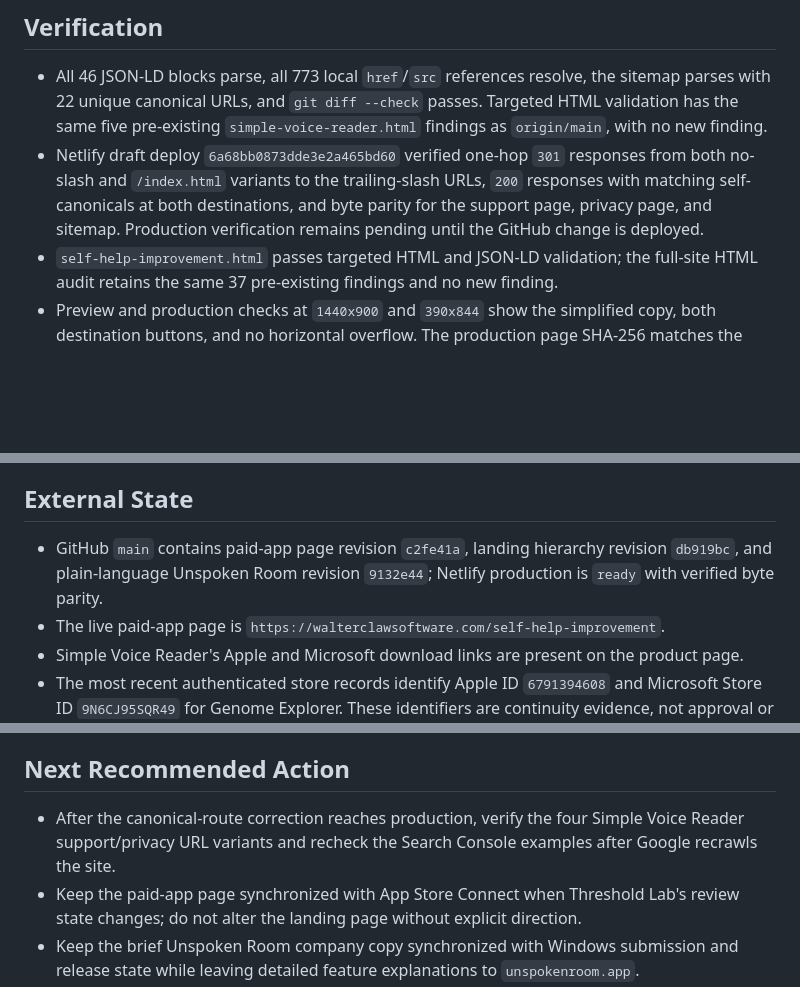
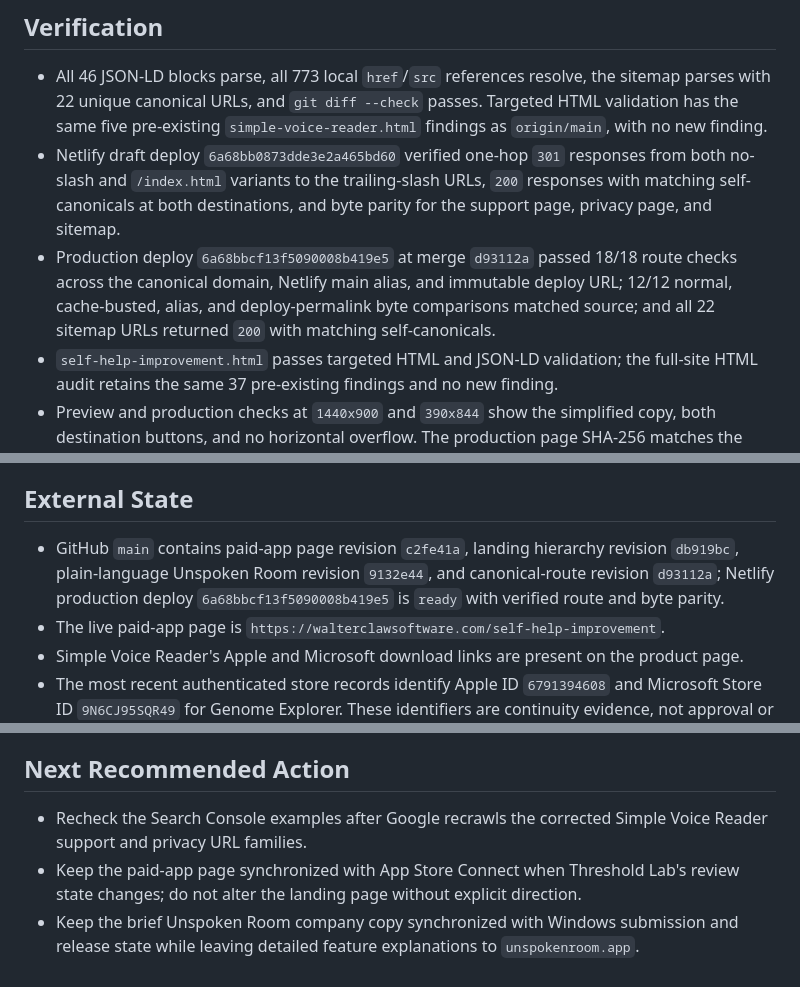
Before and after one commit to WalterClawSoftware/walterclawsoftware-website, a Markdown page: docs/PROJECT_STATUS.md, 3 parts joined by grey strips. GitHub-like rendering; blank space fills up the shorter version.

Commit message:
Record canonical route release (#59)

```diff
--- a/docs/PROJECT_STATUS.md
+++ b/docs/PROJECT_STATUS.md
@@ -35,7 +35,8 @@ This file is public-safe because Netlify publishes the repository root. Live Git
 ## Verification
 
 - All 46 JSON-LD blocks parse, all 773 local `href`/`src` references resolve, the sitemap parses with 22 unique canonical URLs, and `git diff --check` passes. Targeted HTML validation has the same five pre-existing `simple-voice-reader.html` findings as `origin/main`, with no new finding.
-- Netlify draft deploy `6a68bb0873dde3e2a465bd60` verified one-hop `301` responses from both no-slash and `/index.html` variants to the trailing-slash URLs, `200` responses with matching self-canonicals at both destinations, and byte parity for the support page, privacy page, and sitemap. Production verification remains pending until the GitHub change is deployed.
+- Netlify draft deploy `6a68bb0873dde3e2a465bd60` verified one-hop `301` responses from both no-slash and `/index.html` variants to the trailing-slash URLs, `200` responses with matching self-canonicals at both destinations, and byte parity for the support page, privacy page, and sitemap.
+- Production deploy `6a68bbcf13f5090008b419e5` at merge `d93112a` passed 18/18 route checks across the canonical domain, Netlify main alias, and immutable deploy URL; 12/12 normal, cache-busted, alias, and deploy-permalink byte comparisons matched source; and all 22 sitemap URLs returned `200` with matching self-canonicals.
 - `self-help-improvement.html` passes targeted HTML and JSON-LD validation; the full-site HTML audit retains the same 37 pre-existing findings and no new finding.
 - Preview and production checks at `1440x900` and `390x844` show the simplified copy, both destination buttons, and no horizontal overflow. The production page SHA-256 matches the committed file exactly.
 - The derived and original landing assets are both opaque `1730x909` PNG files. Pixel differences are confined to a `439x249` right-panel heading region; the original file retains SHA-256 `380a30f41a8e6c1bb50dd2bd1702d330d28fa7d54794016d367b09133cdb5e3e`.
@@ -56,7 +57,7 @@ This file is public-safe because Netlify publishes the repository root. Live Git
 
 ## External State
 
-- GitHub `main` contains paid-app page revision `c2fe41a`, landing hierarchy revision `db919bc`, and plain-language Unspoken Room revision `9132e44`; Netlify production is `ready` with verified byte parity.
+- GitHub `main` contains paid-app page revision `c2fe41a`, landing hierarchy revision `db919bc`, plain-language Unspoken Room revision `9132e44`, and canonical-route revision `d93112a`; Netlify production deploy `6a68bbcf13f5090008b419e5` is `ready` with verified route and byte parity.
 - The live paid-app page is `https://walterclawsoftware.com/self-help-improvement`.
 - Simple Voice Reader's Apple and Microsoft download links are present on the product page.
 - The most recent authenticated store records identify Apple ID `6791394608` and Microsoft Store ID `9N6CJ95SQR49` for Genome Explorer. These identifiers are continuity evidence, not approval or public-availability evidence.
@@ -75,7 +76,7 @@ This file is public-safe because Netlify publishes the repository root. Live Git
 
 ## Next Recommended Action
 
-- After the canonical-route correction reaches production, verify the four Simple Voice Reader support/privacy URL variants and recheck the Search Console examples after Google recrawls the site.
+- Recheck the Search Console examples after Google recrawls the corrected Simple Voice Reader support and privacy URL families.
 - Keep the paid-app page synchronized with App Store Connect when Threshold Lab's review state changes; do not alter the landing page without explicit direction.
 - Keep the brief Unspoken Room company copy synchronized with Windows submission and release state while leaving detailed feature explanations to `unspokenroom.app`.
 - Run the lightweight release-truth reconciliation after each store release and on the recurring schedule, then correct any conclusively verified drift promptly.
```
